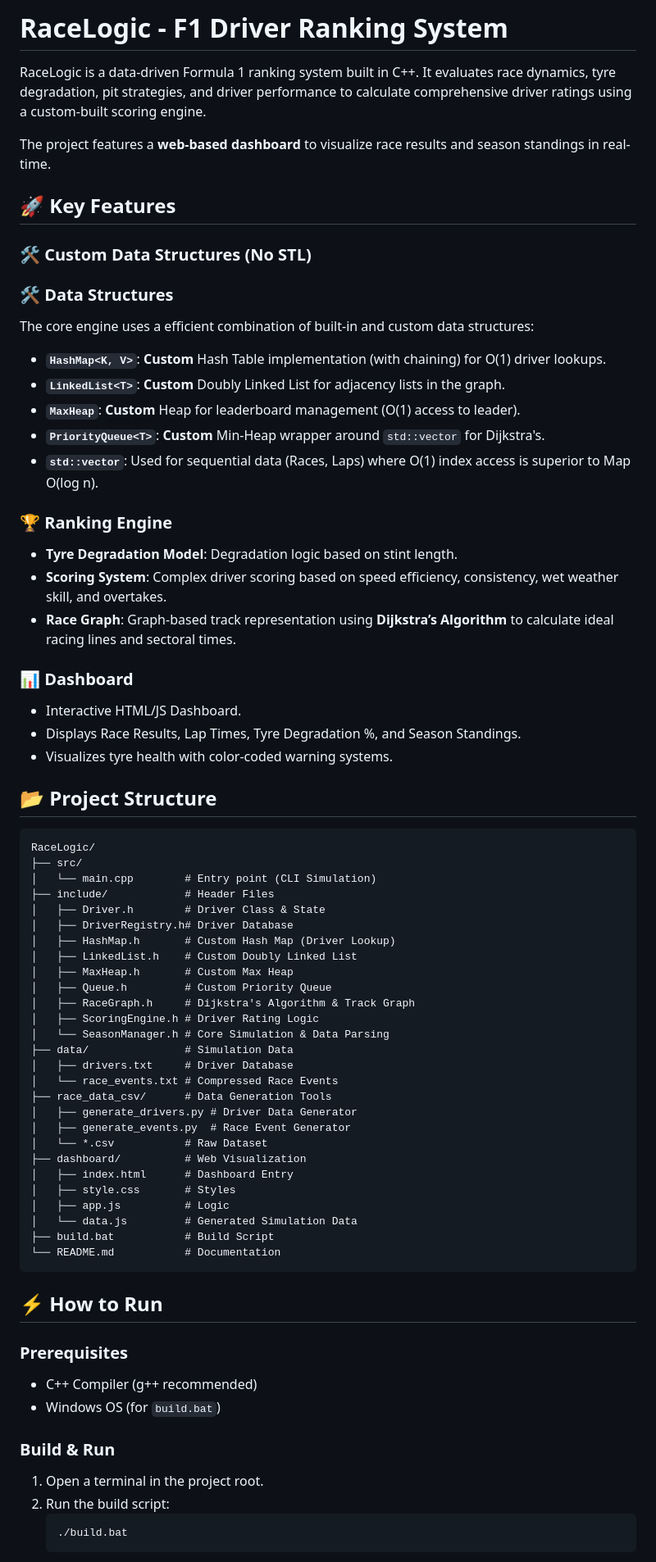
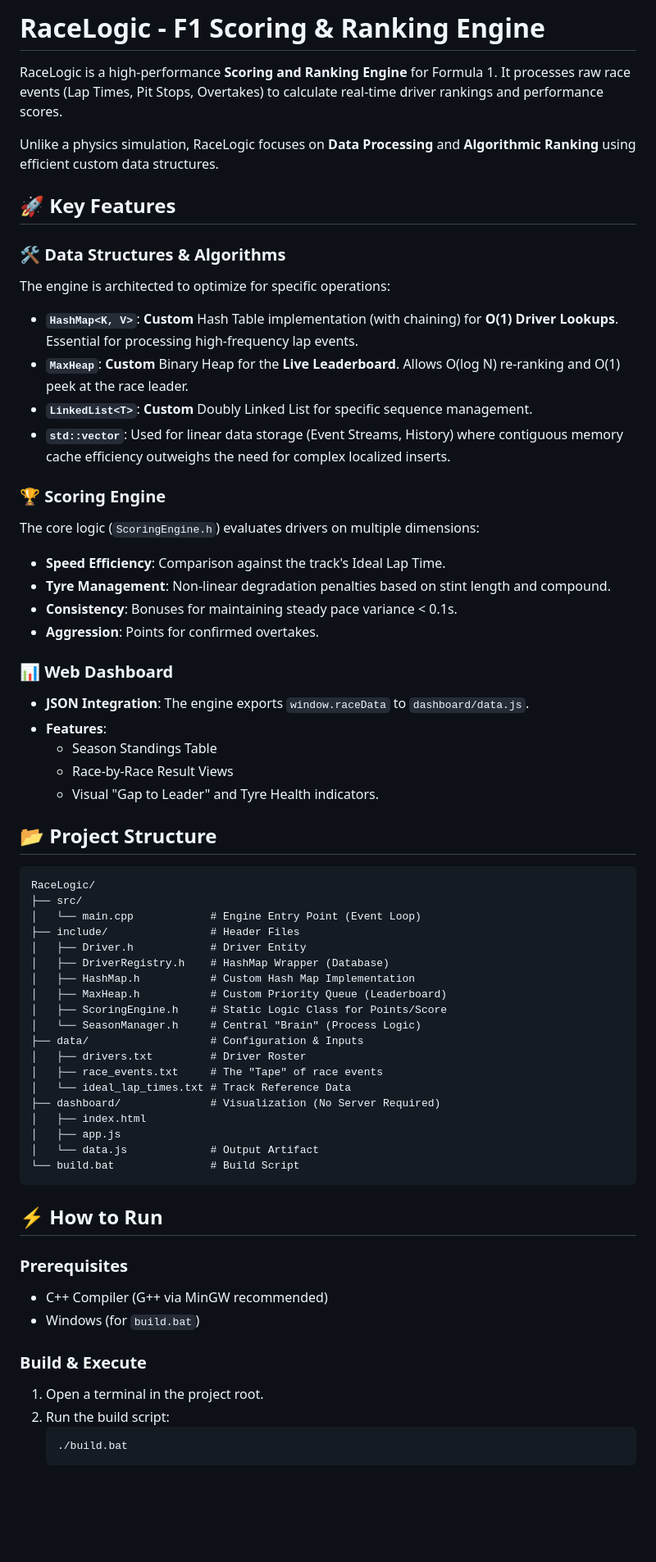
Before and after one commit to TalalHamdani/RaceLogic, a Markdown page: README.md, the part around one of its changes. Shown at 82% size. GitHub-like rendering; blank space fills up the shorter version.

Commit message:
Update README: Define project as Scoring Engine, remove Graph references

````diff
--- a/README.md
+++ b/README.md
@@ -1,70 +1,66 @@
-# RaceLogic - F1 Driver Ranking System
+# RaceLogic - F1 Scoring & Ranking Engine
 
-RaceLogic is a data-driven Formula 1 ranking system built in C++. It evaluates race dynamics, tyre degradation, pit strategies, and driver performance to calculate comprehensive driver ratings using a custom-built scoring engine.
+RaceLogic is a high-performance **Scoring and Ranking Engine** for Formula 1. It processes raw race events (Lap Times, Pit Stops, Overtakes) to calculate real-time driver rankings and performance scores.
 
-The project features a **web-based dashboard** to visualize race results and season standings in real-time.
+Unlike a physics simulation, RaceLogic focuses on **Data Processing** and **Algorithmic Ranking** using efficient custom data structures.
 
 ## 🚀 Key Features
 
-### 🛠️ Custom Data Structures (No STL)
-### 🛠️ Data Structures
-The core engine uses a efficient combination of built-in and custom data structures:
-- **`HashMap<K, V>`**: **Custom** Hash Table implementation (with chaining) for O(1) driver lookups.
-- **`LinkedList<T>`**: **Custom** Doubly Linked List for adjacency lists in the graph.
-- **`MaxHeap`**: **Custom** Heap for leaderboard management (O(1) access to leader).
-- **`PriorityQueue<T>`**: **Custom** Min-Heap wrapper around `std::vector` for Dijkstra's.
-- **`std::vector`**: Used for sequential data (Races, Laps) where O(1) index access is superior to Map O(log n).
+### 🛠️ Data Structures & Algorithms
+The engine is architected to optimize for specific operations:
 
-### 🏆 Ranking Engine
-- **Tyre Degradation Model**: Degradation logic based on stint length.
-- **Scoring System**: Complex driver scoring based on speed efficiency, consistency, wet weather skill, and overtakes.
-- **Race Graph**: Graph-based track representation using **Dijkstra’s Algorithm** to calculate ideal racing lines and sectoral times.
+*   **`HashMap<K, V>`**: **Custom** Hash Table implementation (with chaining) for **O(1) Driver Lookups**. Essential for processing high-frequency lap events.
+*   **`MaxHeap`**: **Custom** Binary Heap for the **Live Leaderboard**. Allows O(log N) re-ranking and O(1) peek at the race leader.
+*   **`LinkedList<T>`**: **Custom** Doubly Linked List for specific sequence management.
+*   **`std::vector`**: Used for linear data storage (Event Streams, History) where contiguous memory cache efficiency outweighs the need for complex localized inserts.
 
-### 📊 Dashboard
-- Interactive HTML/JS Dashboard.
-- Displays Race Results, Lap Times, Tyre Degradation %, and Season Standings.
-- Visualizes tyre health with color-coded warning systems.
+### 🏆 Scoring Engine
+The core logic (`ScoringEngine.h`) evaluates drivers on multiple dimensions:
+*   **Speed Efficiency**: Comparison against the track's Ideal Lap Time.
+*   **Tyre Management**: Non-linear degradation penalties based on stint length and compound.
+*   **Consistency**: Bonuses for maintaining steady pace variance < 0.1s.
+*   **Aggression**: Points for confirmed overtakes.
+
+### 📊 Web Dashboard
+*   **JSON Integration**: The engine exports `window.raceData` to `dashboard/data.js`.
+*   **Features**:
+    *   Season Standings Table
+    *   Race-by-Race Result Views
+    *   Visual "Gap to Leader" and Tyre Health indicators.
 
 ## 📂 Project Structure
+
 ```
 RaceLogic/
 ├── src/
-│   └── main.cpp        # Entry point (CLI Simulation)
-├── include/            # Header Files
-│   ├── Driver.h        # Driver Class & State
-│   ├── DriverRegistry.h# Driver Database
-│   ├── HashMap.h       # Custom Hash Map (Driver Lookup)
-│   ├── LinkedList.h    # Custom Doubly Linked List
-│   ├── MaxHeap.h       # Custom Max Heap
-│   ├── Queue.h         # Custom Priority Queue
-│   ├── RaceGraph.h     # Dijkstra's Algorithm & Track Graph
-│   ├── ScoringEngine.h # Driver Rating Logic
-│   └── SeasonManager.h # Core Simulation & Data Parsing
-├── data/               # Simulation Data
-│   ├── drivers.txt     # Driver Database
-│   └── race_events.txt # Compressed Race Events
-├── race_data_csv/      # Data Generation Tools
-│   ├── generate_drivers.py # Driver Data Generator
-│   ├── generate_events.py  # Race Event Generator
-│   └── *.csv           # Raw Dataset
-├── dashboard/          # Web Visualization
-│   ├── index.html      # Dashboard Entry
-│   ├── style.css       # Styles
-│   ├── app.js          # Logic
-│   └── data.js         # Generated Simulation Data
-├── build.bat           # Build Script
-└── README.md           # Documentation
+│   └── main.cpp            # Engine Entry Point (Event Loop)
+├── include/                # Header Files
+│   ├── Driver.h            # Driver Entity
+│   ├── DriverRegistry.h    # HashMap Wrapper (Database)
+│   ├── HashMap.h           # Custom Hash Map Implementation
+│   ├── MaxHeap.h           # Custom Priority Queue (Leaderboard)
+│   ├── ScoringEngine.h     # Static Logic Class for Points/Score
+│   └── SeasonManager.h     # Central "Brain" (Process Logic)
+├── data/                   # Configuration & Inputs
+│   ├── drivers.txt         # Driver Roster
+│   ├── race_events.txt     # The "Tape" of race events
+│   └── ideal_lap_times.txt # Track Reference Data
+├── dashboard/              # Visualization (No Server Required)
+│   ├── index.html
+│   ├── app.js
+│   └── data.js             # Output Artifact
+└── build.bat               # Build Script
 ```
 
 ## ⚡ How to Run
 
 ### Prerequisites
-- C++ Compiler (g++ recommended)
-- Windows OS (for `build.bat`)
+- C++ Compiler (G++ via MinGW recommended)
+- Windows (for `build.bat`)
 
-### Build & Run
+### Build & Execute
 1. Open a terminal in the project root.
 2. Run the build script:
-   ```sh
+   ```powershell
    ./build.bat
    ```
````
Also changed, not shown: other parts of README.md (+4 -10 lines).
